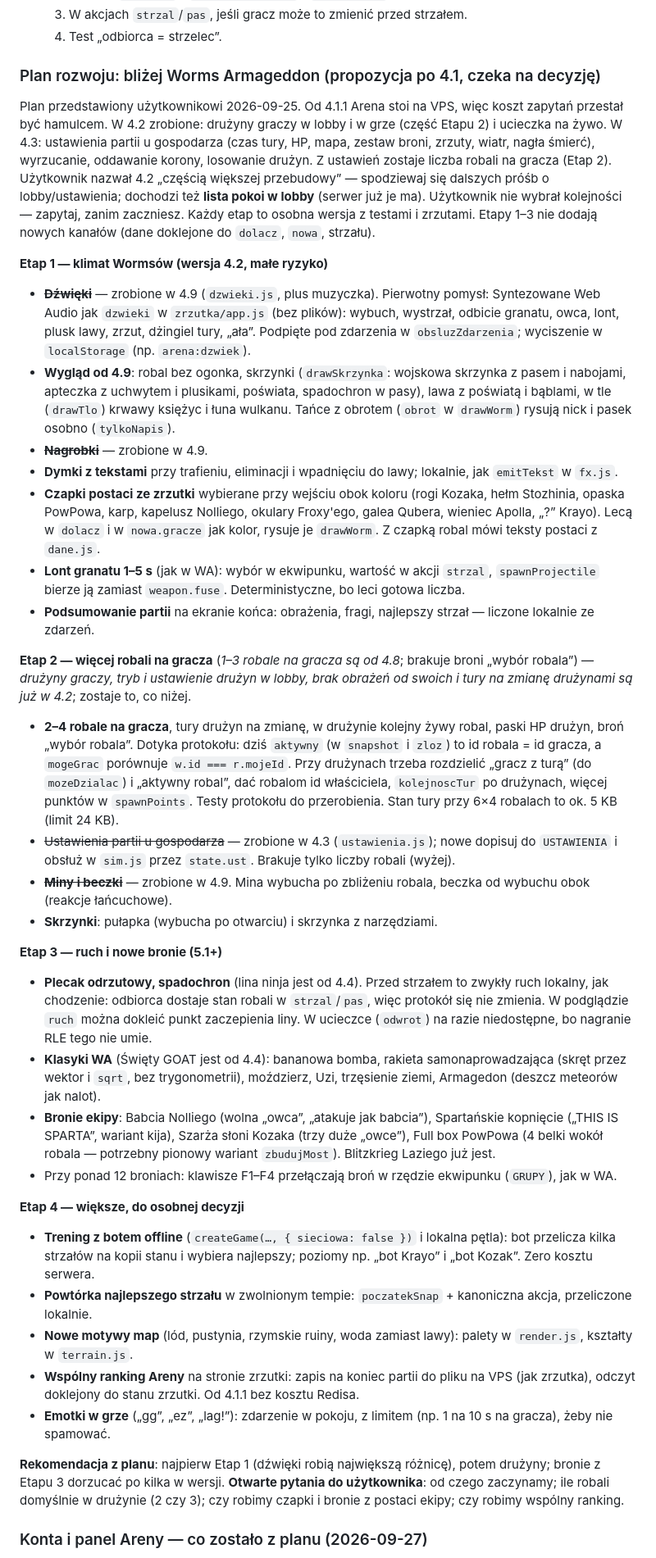
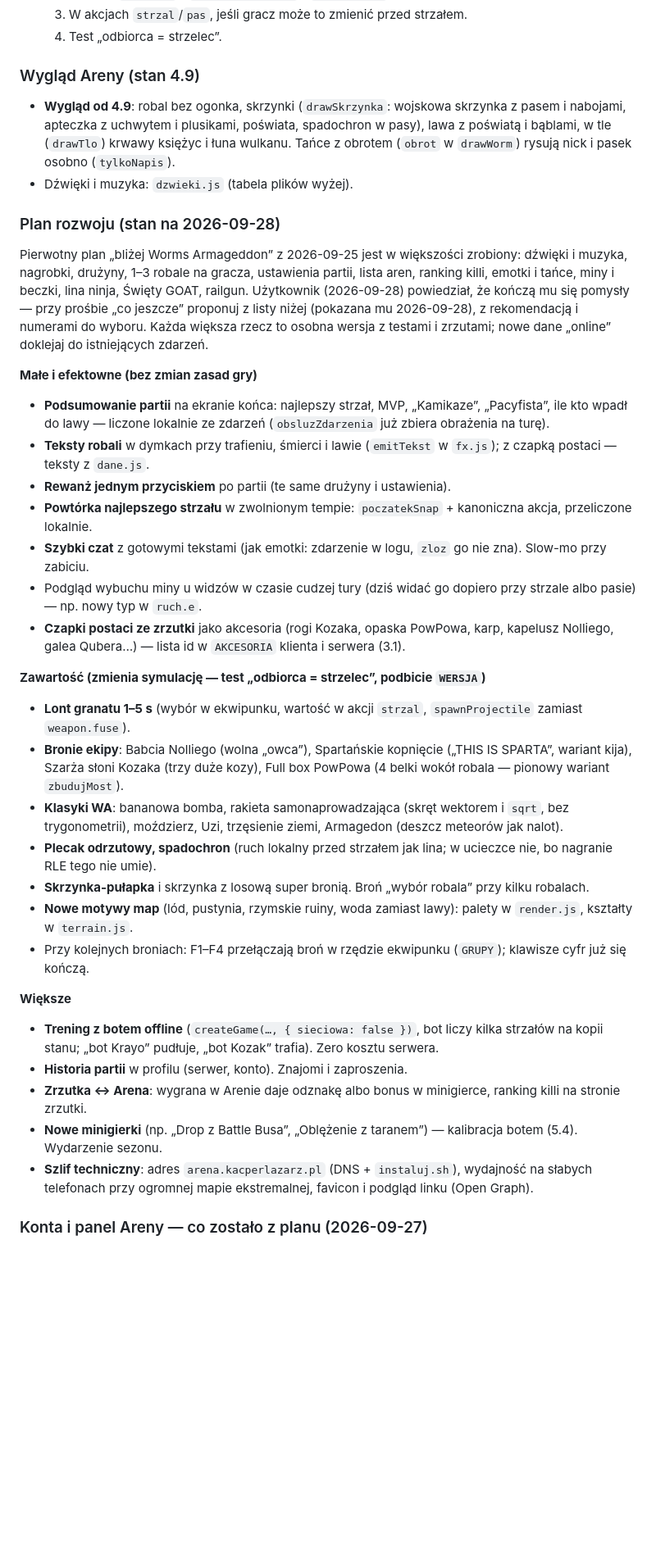
Before and after one commit to perarz/lazi, a Markdown page: CLAUDE.md, the part around one of its changes. Shown at 82% size. GitHub-like rendering; blank space fills up the shorter version.

```diff
--- a/CLAUDE.md
+++ b/CLAUDE.md
@@ -718,66 +730,47 @@ Lekcje z kalibracji:
   3. W akcjach `strzal`/`pas`, jeśli gracz może to zmienić przed strzałem.
   4. Test „odbiorca = strzelec”.
 
-### Plan rozwoju: bliżej Worms Armageddon (propozycja po 4.1, czeka na decyzję)
-Plan przedstawiony użytkownikowi 2026-09-25. Od 4.1.1 Arena stoi na VPS, więc koszt zapytań przestał być
-hamulcem. W 4.2 zrobione: drużyny graczy w lobby i w grze (część Etapu 2) i ucieczka na żywo.
-W 4.3: ustawienia partii u gospodarza (czas tury, HP, mapa, zestaw broni, zrzuty, wiatr, nagła śmierć),
-wyrzucanie, oddawanie korony, losowanie drużyn. Z ustawień zostaje liczba robali na gracza (Etap 2). Użytkownik
-nazwał 4.2 „częścią większej przebudowy” — spodziewaj się dalszych próśb o lobby/ustawienia; dochodzi też
-**lista pokoi w lobby** (serwer już je ma). Użytkownik nie wybrał
-kolejności — zapytaj, zanim zaczniesz. Każdy etap to osobna wersja z testami i zrzutami. Etapy 1–3 nie dodają
-nowych kanałów (dane doklejone do `dolacz`, `nowa`, strzału).
+### Wygląd Areny (stan 4.9)
+- **Wygląd od 4.9**: robal bez ogonka, skrzynki (`drawSkrzynka`: wojskowa skrzynka z pasem i nabojami, apteczka z uchwytem i plusikami, poświata, spadochron w pasy), lawa z poświatą i bąblami, w tle (`drawTlo`) krwawy księżyc i łuna wulkanu. Tańce z obrotem (`obrot` w `drawWorm`) rysują nick i pasek osobno (`tylkoNapis`).
+- Dźwięki i muzyka: `dzwieki.js` (tabela plików wyżej).
 
-**Etap 1 — klimat Wormsów (wersja 4.2, małe ryzyko)**
-- ~~**Dźwięki**~~ — zrobione w 4.9 (`dzwieki.js`, plus muzyczka). Pierwotny pomysł: Syntezowane Web Audio jak `dzwieki` w `zrzutka/app.js`
-  (bez plików): wybuch, wystrzał, odbicie granatu, owca, lont, plusk lawy, zrzut, dżingiel tury, „ała”.
-  Podpięte pod zdarzenia w `obsluzZdarzenia`; wyciszenie w `localStorage` (np. `arena:dzwiek`).
-- **Wygląd od 4.9**: robal bez ogonka, skrzynki (`drawSkrzynka`: wojskowa skrzynka z pasem i nabojami, apteczka z uchwytem i plusikami, poświata, spadochron w pasy), lawa z poświatą i bąblami, w tle (`drawTlo`) krwawy księżyc i łuna wulkanu. Tańce z obrotem (`obrot` w `drawWorm`) rysują nick i pasek osobno (`tylkoNapis`).
-- ~~**Nagrobki**~~ — zrobione w 4.9.
-- **Dymki z tekstami** przy trafieniu, eliminacji i wpadnięciu do lawy; lokalnie, jak `emitTekst` w `fx.js`.
-- **Czapki postaci ze zrzutki** wybierane przy wejściu obok koloru (rogi Kozaka, hełm Stozhinia, opaska
-  PowPowa, karp, kapelusz Nolliego, okulary Froxy'ego, galea Qubera, wieniec Apolla, „?” Krayo). Lecą
-  w `dolacz` i w `nowa.gracze` jak kolor, rysuje je `drawWorm`. Z czapką robal mówi teksty postaci z `dane.js`.
-- **Lont granatu 1–5 s** (jak w WA): wybór w ekwipunku, wartość w akcji `strzal`, `spawnProjectile`
-  bierze ją zamiast `weapon.fuse`. Deterministyczne, bo leci gotowa liczba.
-- **Podsumowanie partii** na ekranie końca: obrażenia, fragi, najlepszy strzał — liczone lokalnie ze zdarzeń.
+### Plan rozwoju (stan na 2026-09-28)
+Pierwotny plan „bliżej Worms Armageddon” z 2026-09-25 jest w większości zrobiony: dźwięki i muzyka, nagrobki,
+drużyny, 1–3 robale na gracza, ustawienia partii, lista aren, ranking killi, emotki i tańce, miny i beczki,
+lina ninja, Święty GOAT, railgun. Użytkownik (2026-09-28) powiedział, że kończą mu się pomysły — przy prośbie
+„co jeszcze” proponuj z listy niżej (pokazana mu 2026-09-28), z rekomendacją i numerami do wyboru.
+Każda większa rzecz to osobna wersja z testami i zrzutami; nowe dane „online” doklejaj do istniejących zdarzeń.
 
-**Etap 2 — więcej robali na gracza** (*1–3 robale na gracza są od 4.8*; brakuje broni „wybór robala”) — *drużyny graczy, tryb i ustawienie drużyn w lobby,
-brak obrażeń od swoich i tury na zmianę drużynami są już w 4.2*; zostaje to, co niżej.
-- **2–4 robale na gracza**, tury drużyn na zmianę, w drużynie kolejny żywy robal, paski HP drużyn,
-  broń „wybór robala”. Dotyka protokołu: dziś `aktywny` (w `snapshot` i `zloz`) to id robala = id gracza,
-  a `mogeGrac` porównuje `w.id === r.mojeId`. Przy drużynach trzeba rozdzielić „gracz z turą” (do
-  `mozeDzialac`) i „aktywny robal”, dać robalom id właściciela, `kolejnoscTur` po drużynach, więcej
-  punktów w `spawnPoints`. Testy protokołu do przerobienia. Stan tury przy 6×4 robalach to ok. 5 KB (limit 24 KB).
-- ~~Ustawienia partii u gospodarza~~ — zrobione w 4.3 (`ustawienia.js`); nowe dopisuj do `USTAWIENIA`
-  i obsłuż w `sim.js` przez `state.ust`. Brakuje tylko liczby robali (wyżej).
-- ~~**Miny i beczki**~~ — zrobione w 4.9.
-  Mina wybucha po zbliżeniu robala, beczka od wybuchu obok (reakcje łańcuchowe).
-- **Skrzynki**: pułapka (wybucha po otwarciu) i skrzynka z narzędziami.
+**Małe i efektowne (bez zmian zasad gry)**
+- **Podsumowanie partii** na ekranie końca: najlepszy strzał, MVP, „Kamikaze”, „Pacyfista”, ile kto wpadł do lawy —
+  liczone lokalnie ze zdarzeń (`obsluzZdarzenia` już zbiera obrażenia na turę).
+- **Teksty robali** w dymkach przy trafieniu, śmierci i lawie (`emitTekst` w `fx.js`); z czapką postaci — teksty z `dane.js`.
+- **Rewanż jednym przyciskiem** po partii (te same drużyny i ustawienia).
+- **Powtórka najlepszego strzału** w zwolnionym tempie: `poczatekSnap` + kanoniczna akcja, przeliczone lokalnie.
+- **Szybki czat** z gotowymi tekstami (jak emotki: zdarzenie w logu, `zloz` go nie zna). Slow-mo przy zabiciu.
+- Podgląd wybuchu miny u widzów w czasie cudzej tury (dziś widać go dopiero przy strzale albo pasie) — np. nowy typ w `ruch.e`.
+- **Czapki postaci ze zrzutki** jako akcesoria (rogi Kozaka, opaska PowPowa, karp, kapelusz Nolliego, galea Qubera…) —
+  lista id w `AKCESORIA` klienta i serwera (3.1).
 
-**Etap 3 — ruch i nowe bronie (5.1+)**
-- **Plecak odrzutowy, spadochron** (lina ninja jest od 4.4). Przed strzałem to zwykły ruch lokalny, jak chodzenie:
-  odbiorca dostaje stan robali w `strzal`/`pas`, więc protokół się nie zmienia. W podglądzie `ruch` można
-  dokleić punkt zaczepienia liny. W ucieczce (`odwrot`) na razie niedostępne, bo nagranie RLE tego nie umie.
-- **Klasyki WA** (Święty GOAT jest od 4.4): bananowa bomba, rakieta samonaprowadzająca (skręt przez wektor i `sqrt`,
-  bez trygonometrii), moździerz, Uzi, trzęsienie ziemi, Armagedon (deszcz meteorów jak nalot).
-- **Bronie ekipy**: Babcia Nolliego (wolna „owca”, „atakuje jak babcia”), Spartańskie kopnięcie („THIS IS
-  SPARTA”, wariant kija), Szarża słoni Kozaka (trzy duże „owce”), Full box PowPowa (4 belki wokół robala —
-  potrzebny pionowy wariant `zbudujMost`). Blitzkrieg Laziego już jest.
-- Przy ponad 12 broniach: klawisze F1–F4 przełączają broń w rzędzie ekwipunku (`GRUPY`), jak w WA.
+**Zawartość (zmienia symulację — test „odbiorca = strzelec”, podbicie `WERSJA`)**
+- **Lont granatu 1–5 s** (wybór w ekwipunku, wartość w akcji `strzal`, `spawnProjectile` zamiast `weapon.fuse`).
+- **Bronie ekipy**: Babcia Nolliego (wolna „owca”), Spartańskie kopnięcie („THIS IS SPARTA”, wariant kija),
+  Szarża słoni Kozaka (trzy duże kozy), Full box PowPowa (4 belki wokół robala — pionowy wariant `zbudujMost`).
+- **Klasyki WA**: bananowa bomba, rakieta samonaprowadzająca (skręt wektorem i `sqrt`, bez trygonometrii),
+  moździerz, Uzi, trzęsienie ziemi, Armagedon (deszcz meteorów jak nalot).
+- **Plecak odrzutowy, spadochron** (ruch lokalny przed strzałem jak lina; w ucieczce nie, bo nagranie RLE tego nie umie).
+- **Skrzynka-pułapka** i skrzynka z losową super bronią. Broń „wybór robala” przy kilku robalach.
+- **Nowe motywy map** (lód, pustynia, rzymskie ruiny, woda zamiast lawy): palety w `render.js`, kształty w `terrain.js`.
+- Przy kolejnych broniach: F1–F4 przełączają broń w rzędzie ekwipunku (`GRUPY`); klawisze cyfr już się kończą.
 
-**Etap 4 — większe, do osobnej decyzji**
-- **Trening z botem offline** (`createGame(…, { sieciowa: false })` i lokalna pętla): bot przelicza kilka
-  strzałów na kopii stanu i wybiera najlepszy; poziomy np. „bot Krayo” i „bot Kozak”. Zero kosztu serwera.
-- **Powtórka najlepszego strzału** w zwolnionym tempie: `poczatekSnap` + kanoniczna akcja, przeliczone lokalnie.
-- **Nowe motywy map** (lód, pustynia, rzymskie ruiny, woda zamiast lawy): palety w `render.js`, kształty w `terrain.js`.
-- **Wspólny ranking Areny** na stronie zrzutki: zapis na koniec partii do pliku na VPS (jak zrzutka), odczyt
-  doklejony do stanu zrzutki. Od 4.1.1 bez kosztu Redisa.
-- **Emotki w grze** („gg”, „ez”, „lag!”): zdarzenie w pokoju, z limitem (np. 1 na 10 s na gracza), żeby nie spamować.
-
-**Rekomendacja z planu**: najpierw Etap 1 (dźwięki robią największą różnicę), potem drużyny; bronie z Etapu 3
-dorzucać po kilka w wersji. **Otwarte pytania do użytkownika**: od czego zaczynamy; ile robali domyślnie
-w drużynie (2 czy 3); czy robimy czapki i bronie z postaci ekipy; czy robimy wspólny ranking.
+**Większe**
+- **Trening z botem offline** (`createGame(…, { sieciowa: false })`, bot liczy kilka strzałów na kopii stanu;
+  „bot Krayo” pudłuje, „bot Kozak” trafia). Zero kosztu serwera.
+- **Historia partii** w profilu (serwer, konto). Znajomi i zaproszenia.
+- **Zrzutka ↔ Arena**: wygrana w Arenie daje odznakę albo bonus w minigierce, ranking killi na stronie zrzutki.
+- **Nowe minigierki** (np. „Drop z Battle Busa”, „Oblężenie z taranem”) — kalibracja botem (5.4). Wydarzenie sezonu.
+- **Szlif techniczny**: adres `arena.kacperlazarz.pl` (DNS + `instaluj.sh`), wydajność na słabych telefonach przy
+  ogromnej mapie ekstremalnej, favicon i podgląd linku (Open Graph).
 
 ### Konta i panel Areny — co zostało z planu (2026-09-27)
 Zrobione: konta, ekran ładowania, lista aren z hasłem albo bez, ranking killi, statystyki i osiągnięcia na koncie
```
Also changed, not shown: other parts of CLAUDE.md (+50 -28 lines).
